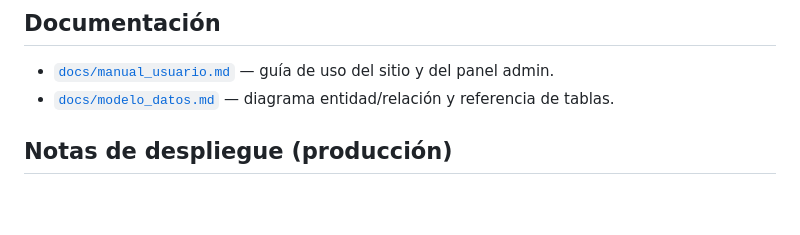
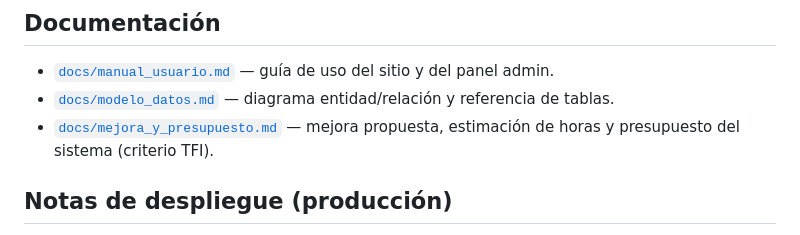
Before and after one commit to faabru/Futuro-360, a Markdown page: README.md, the part around the change. GitHub-like rendering; blank space fills up the shorter version.

Commit message:
docs: mejora propuesta y presupuesto del sistema (criterio TFI)

```diff
--- a/README.md
+++ b/README.md
@@ -178,6 +178,7 @@ excluyente del TFI.
 
 - [`docs/manual_usuario.md`](docs/manual_usuario.md) — guía de uso del sitio y del panel admin.
 - [`docs/modelo_datos.md`](docs/modelo_datos.md) — diagrama entidad/relación y referencia de tablas.
+- [`docs/mejora_y_presupuesto.md`](docs/mejora_y_presupuesto.md) — mejora propuesta, estimación de horas y presupuesto del sistema (criterio TFI).
 
 ## Notas de despliegue (producción)
 
```
Also changed, not shown: docs/mejora_y_presupuesto.md (added, +133 -0 lines).
